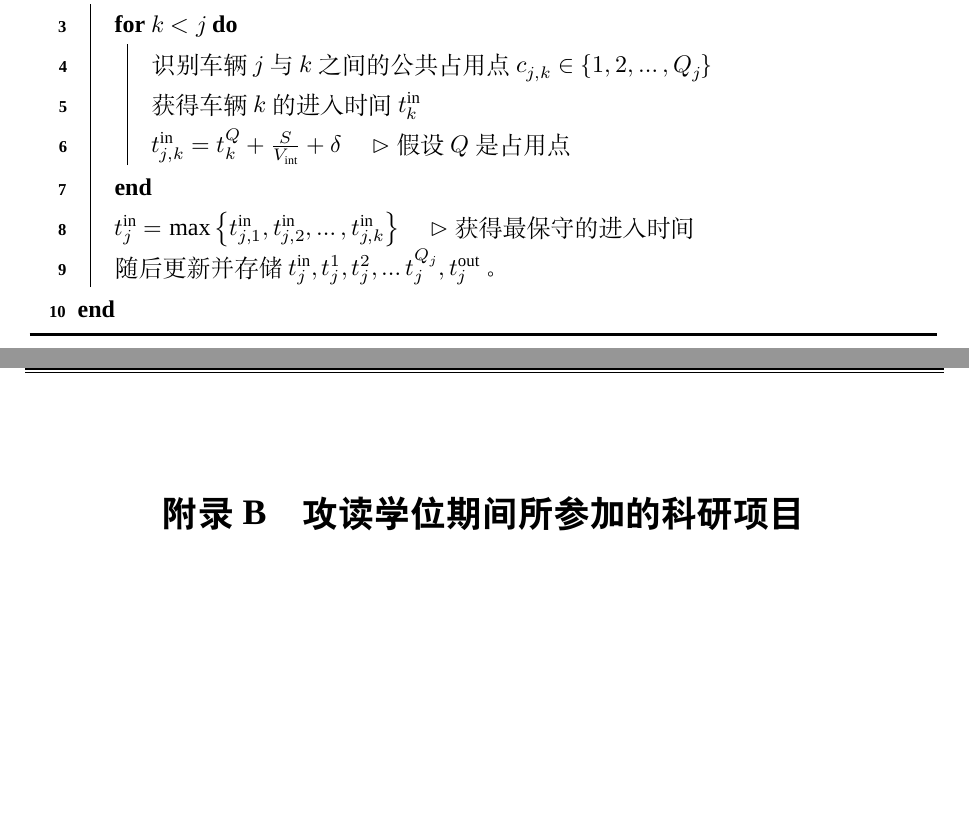
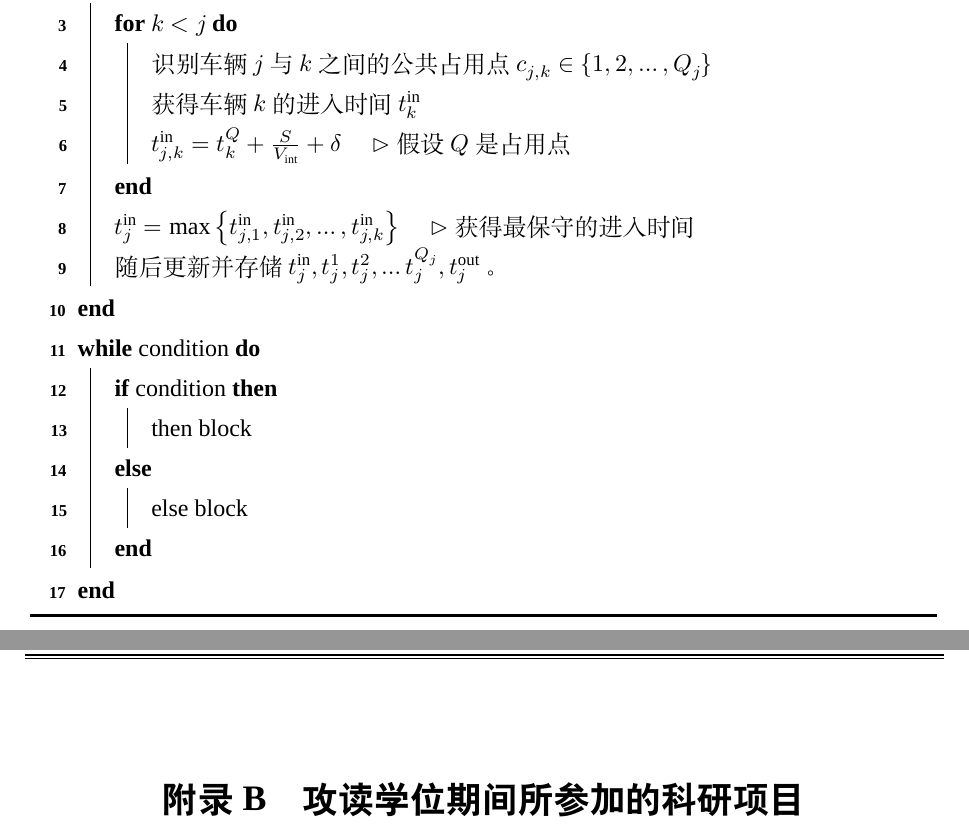
Before and after one commit to Jeffrey28/HNU_DoctoralThesis_Latex, a LaTeX thesis (HNU_DoctoralThesis_Latex/Doctoral-thesis.tex, which reads HNU_DoctoralThesis_Latex/chapters/example.tex, HNU_DoctoralThesis_Latex/hnuthesis.cls): two parts of pages 15 and 19 of 20 before the commit and two parts of pages 16 and 20 of 21 after it, joined at a grey line, cut so that both start at the same text, the shorter picture padded with empty space. Compiled offline with XeLaTeX; a missing font is replaced by an installed copy or a similar font.

```diff
--- a/HNU_DoctoralThesis_Latex/Doctoral-thesis.tex
+++ b/HNU_DoctoralThesis_Latex/Doctoral-thesis.tex
@@ -102,6 +102,8 @@
 % 正文章节
 \mainmatter
 %\input{chapters/prematter}
+% 设置表格字体大小
+\AtBeginEnvironment{tabular}{\small} % 调整为所需的字体大小
 \input{chapters/ch1}
 \input{chapters/example}
 \input{chapters/summary}
--- a/HNU_DoctoralThesis_Latex/chapters/example.tex
+++ b/HNU_DoctoralThesis_Latex/chapters/example.tex
@@ -197,4 +197,8 @@
 		$t_j^{\mathrm{in}}=\max \left\{t_{j, 1}^{\mathrm{in}}, t_{j, 2}^{\mathrm{in}}, \ldots, t_{j, k}^{\mathrm{in}}\right\}$ \quad $\rhd$ 获得最保守的进入时间 \\
 		随后更新并存储$t_j^{\mathrm{in}}, t_j^1, t_j^2, \ldots t_j^{Q_j}, t_j^{\text {out }}$。\\
 		}
+	\While {\rm condition }{
+		\uIf {\rm condition }{ then block }
+		\Else { else block }
+	}
 \end{algorithm}
--- a/HNU_DoctoralThesis_Latex/hnuthesis.cls
+++ b/HNU_DoctoralThesis_Latex/hnuthesis.cls
@@ -111,8 +111,8 @@
 \RequirePackage{multirow}
 % 跨页表格
 % \RequirePackage{longtable}
-% 设置表格字体大小
-\AtBeginEnvironment{tabular}{\small} % 调整为所需的字体大小
+%% 设置表格字体大小
+%\AtBeginEnvironment{tabular}{\small} % 调整为所需的字体大小
 
 
  % 新定义命令
```
Also changed, not shown: HNU_DoctoralThesis_Latex/Doctoral-thesis.pdf.
